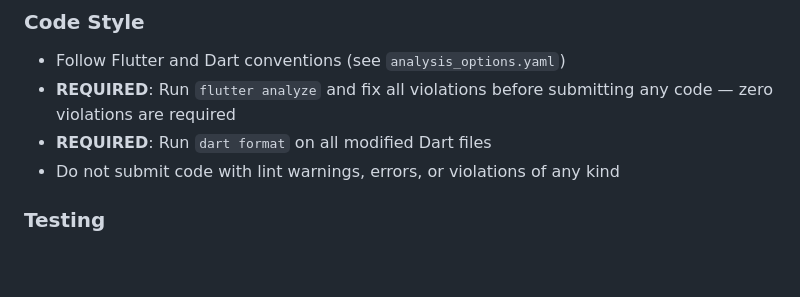
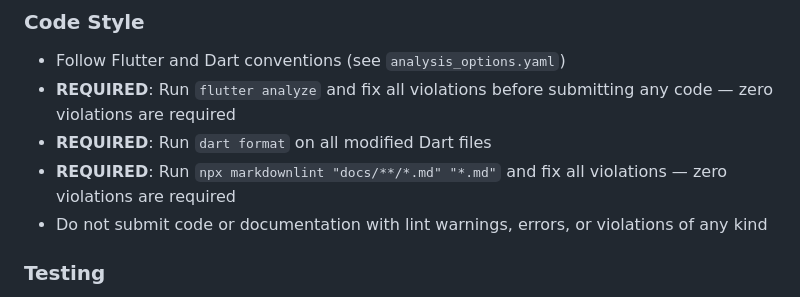
Before and after one commit to jj-ervin/kinjuu, a Markdown page: CONTRIBUTING.md, the part around the change. GitHub-like rendering; blank space fills up the shorter version.

Commit message:
docs: add markdown lint requirement to CONTRIBUTING.md

```diff
--- a/CONTRIBUTING.md
+++ b/CONTRIBUTING.md
@@ -100,7 +100,8 @@ A transparent, auditable explanation of the cognitive chain:
 - Follow Flutter and Dart conventions (see `analysis_options.yaml`)
 - **REQUIRED**: Run `flutter analyze` and fix all violations before submitting any code — zero violations are required
 - **REQUIRED**: Run `dart format` on all modified Dart files
-- Do not submit code with lint warnings, errors, or violations of any kind
+- **REQUIRED**: Run `npx markdownlint "docs/**/*.md" "*.md"` and fix all violations — zero violations are required
+- Do not submit code or documentation with lint warnings, errors, or violations of any kind
 
 ### Testing
 - Write tests for new features and bug fixes
```
